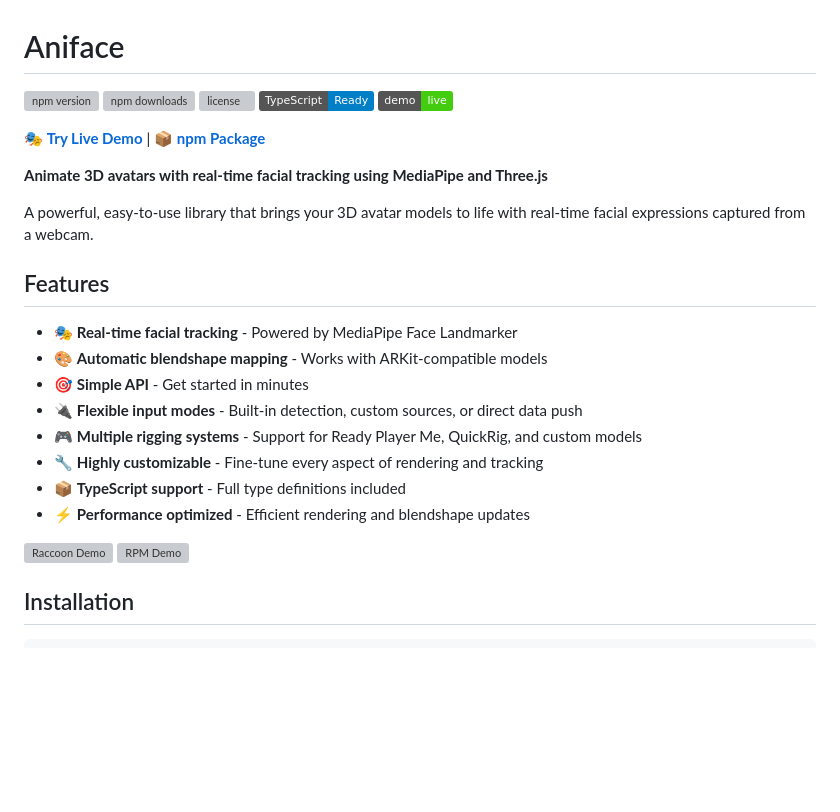
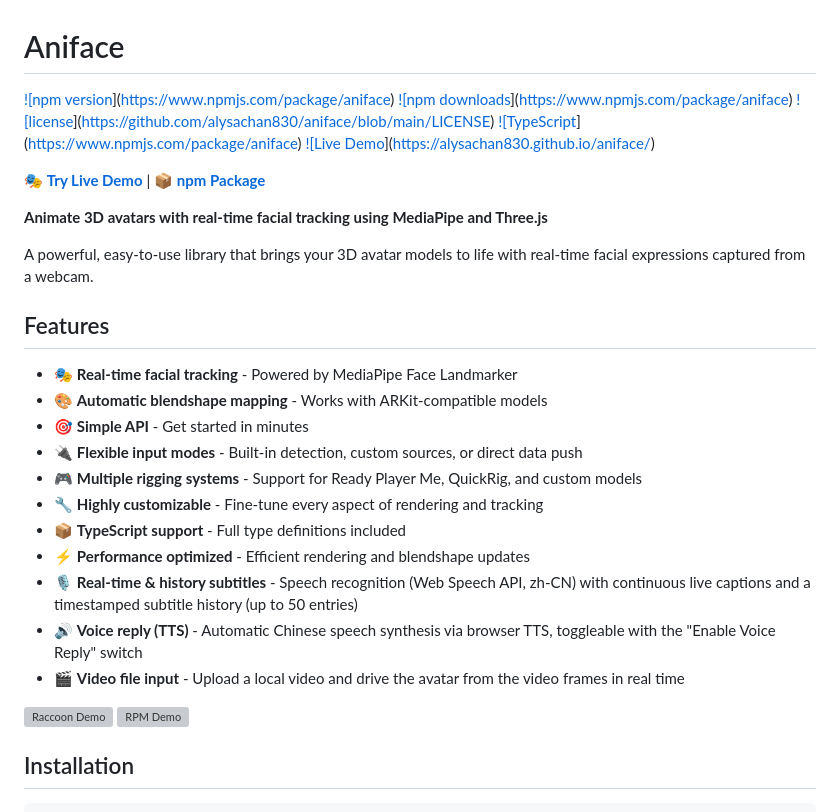
Before and after one commit to flybear378/aniface-face-recognition, a Markdown page: README.md, the part around one of its changes. Drawn GitHub-style; badges without logos; blank space fills up the shorter version; grey boxes are pictures that could not be loaded.

Commit message:
Update: Complete README with full features and voice interaction extension

```diff
--- a/README.md
+++ b/README.md
@@ -1,10 +1,10 @@
 # Aniface
 
-[![npm version](https://img.shields.io/npm/v/aniface.svg)](https://www.npmjs.com/package/aniface)
-[![npm downloads](https://img.shields.io/npm/dm/aniface.svg)](https://www.npmjs.com/package/aniface)
-[![license](https://img.shields.io/npm/l/aniface.svg)](https://github.com/alysachan830/aniface/blob/main/LICENSE)
-[![TypeScript](https://img.shields.io/badge/TypeScript-Ready-blue.svg)](https://www.npmjs.com/package/aniface)
-[![Live Demo](https://img.shields.io/badge/demo-live-success.svg)](https://alysachan830.github.io/aniface/)
+[!\[npm version](https://img.shields.io/npm/v/aniface.svg)](https://www.npmjs.com/package/aniface)
+[!\[npm downloads](https://img.shields.io/npm/dm/aniface.svg)](https://www.npmjs.com/package/aniface)
+[!\[license](https://img.shields.io/npm/l/aniface.svg)](https://github.com/alysachan830/aniface/blob/main/LICENSE)
+[!\[TypeScript](https://img.shields.io/badge/TypeScript-Ready-blue.svg)](https://www.npmjs.com/package/aniface)
+[!\[Live Demo](https://img.shields.io/badge/demo-live-success.svg)](https://alysachan830.github.io/aniface/)
 
 [🎭 **Try Live Demo**](https://alysachan830.github.io/aniface/) | [📦 **npm Package**](https://www.npmjs.com/package/aniface)
 
@@ -14,20 +14,25 @@ A powerful, easy-to-use library that brings your 3D avatar models to life with r
 
 ## Features
 
-- 🎭 **Real-time facial tracking** - Powered by MediaPipe Face Landmarker
-- 🎨 **Automatic blendshape mapping** - Works with ARKit-compatible models
-- 🎯 **Simple API** - Get started in minutes
-- 🔌 **Flexible input modes** - Built-in detection, custom sources, or direct data push
-- 🎮 **Multiple rigging systems** - Support for Ready Player Me, QuickRig, and custom models
-- 🔧 **Highly customizable** - Fine-tune every aspect of rendering and tracking
-- 📦 **TypeScript support** - Full type definitions included
-- ⚡ **Performance optimized** - Efficient rendering and blendshape updates
+* 🎭 **Real-time facial tracking** - Powered by MediaPipe Face Landmarker
+* 🎨 **Automatic blendshape mapping** - Works with ARKit-compatible models
+* 🎯 **Simple API** - Get started in minutes
+* 🔌 **Flexible input modes** - Built-in detection, custom sources, or direct data push
+* 🎮 **Multiple rigging systems** - Support for Ready Player Me, QuickRig, and custom models
+* 🔧 **Highly customizable** - Fine-tune every aspect of rendering and tracking
+* 📦 **TypeScript support** - Full type definitions included
+* ⚡ **Performance optimized** - Efficient rendering and blendshape updates
+* 🎙️ **Real-time & history subtitles** - Speech recognition (Web Speech API, zh-CN) with continuous live captions and a timestamped subtitle history (up to 50 entries)
+* 🔊 **Voice reply (TTS)** - Automatic Chinese speech synthesis via browser TTS, toggleable with the "Enable Voice Reply" switch
+* 🎬 **Video file input** - Upload a local video and drive the avatar from the video frames in real time
+
 
 
 <div>
   <img src="https://github.com/user-attachments/assets/285cfeae-8fe8-45ca-afc4-dbafe6fa1cf7" alt="Raccoon Demo" width="45%" />
   <img src="https://github.com/user-attachments/assets/ce9e72a0-ef45-487d-aca2-fccd319456b2" alt="RPM Demo" width="45%" />
 </div>
+
 
 
 ## Installation
```
Also changed, not shown: other parts of README.md (+97 -37 lines).
